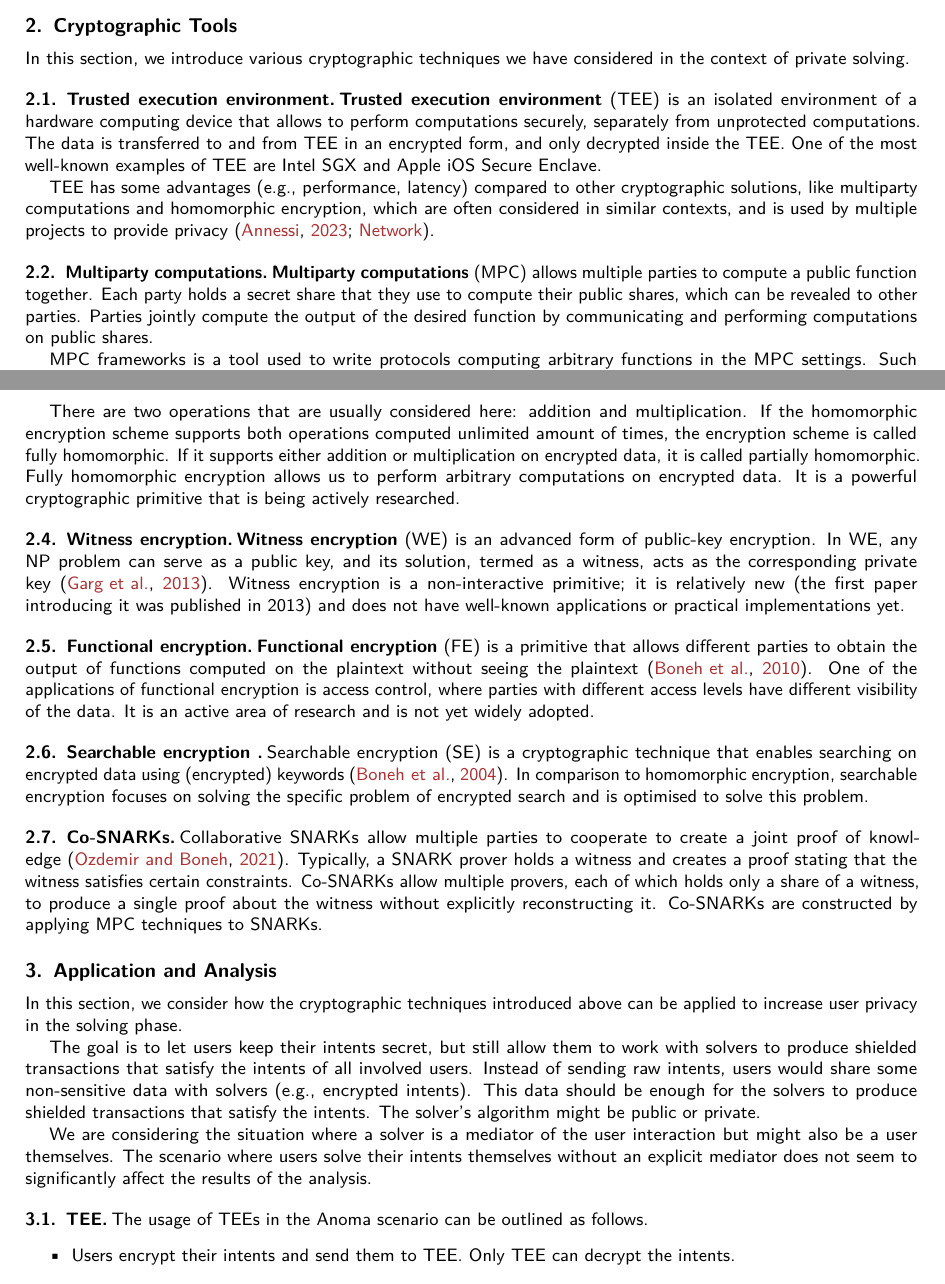
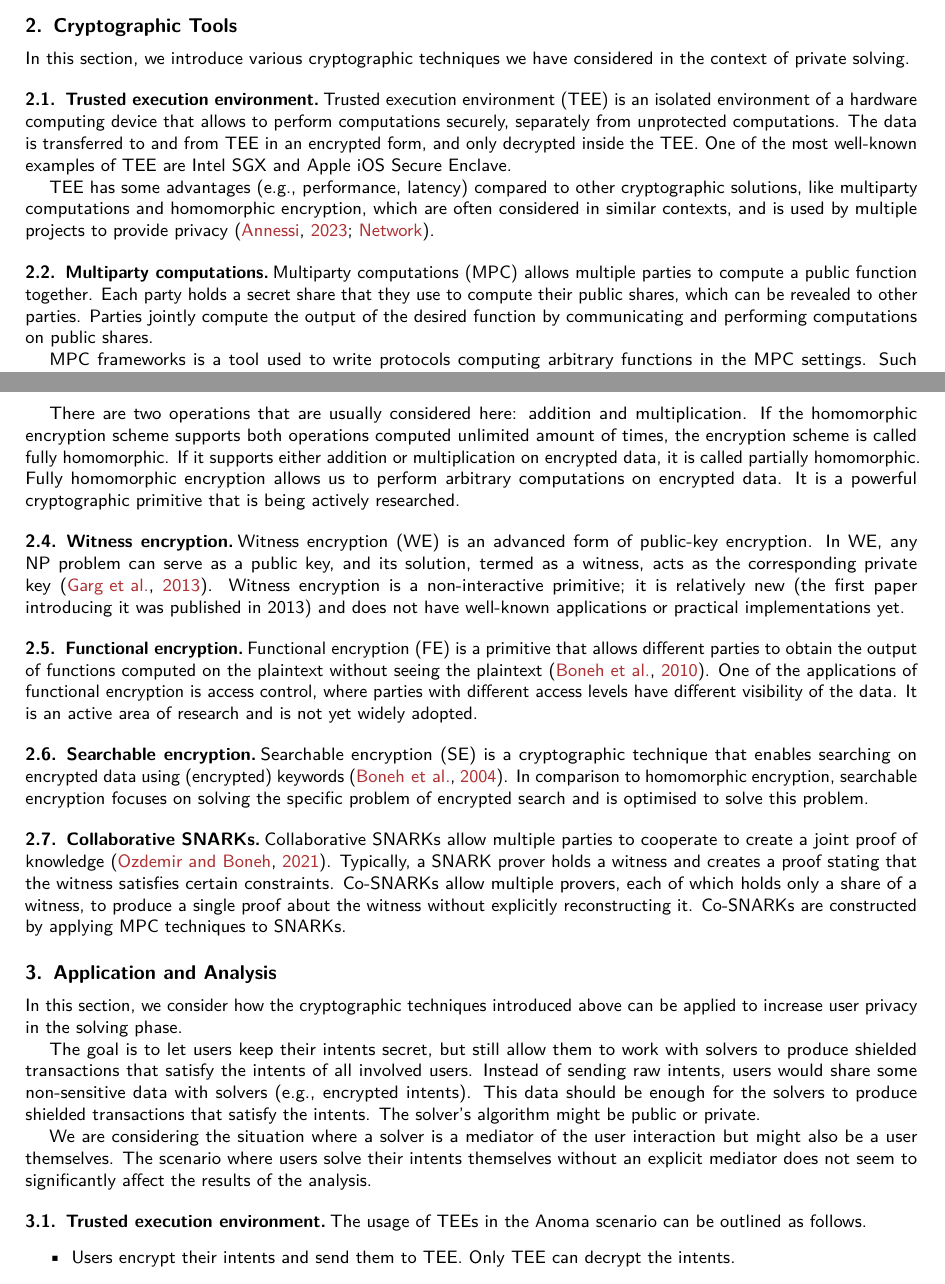
Before and after one commit to anoma/ART-2023-Khalniyazova-Crypto-Approaches-to-Enhance-Privacy-in-Intent-Solving, a LaTeX document (main.tex): two parts of pages 1 and 2 of 4, joined at a grey line, cut so that both start at the same text. Compiled offline with pdfLaTeX.

Commit message:
Update on Overleaf.

```diff
--- a/main.tex
+++ b/main.tex
@@ -24,7 +24,7 @@ In this section, we introduce various cryptographic techniques we have considere
 
 \subsection{Trusted execution environment}\label{TEE}
 
-\textbf{Trusted execution environment}~(TEE) is an isolated environment of a
+Trusted execution environment~(TEE) is an isolated environment of a
 hardware computing device that allows to perform computations securely,
 separately from unprotected computations. The data is transferred to and from
 TEE in an encrypted form, and only decrypted inside the TEE. One of the most
@@ -34,7 +34,7 @@ TEE has some advantages (e.g., performance, latency) compared to other cryptogra
 
 \subsection{Multiparty computations}\label{MPC}
 
-\textbf{Multiparty computations}~(MPC) allows multiple parties to compute a public function together. Each party holds a secret share that they use to compute their public shares, which can be revealed to other parties. Parties jointly compute the output of the desired function by communicating and performing computations on public shares.
+Multiparty computations~(MPC) allows multiple parties to compute a public function together. Each party holds a secret share that they use to compute their public shares, which can be revealed to other parties. Parties jointly compute the output of the desired function by communicating and performing computations on public shares.
 
 MPC frameworks is a tool used to write protocols computing arbitrary functions in the MPC settings. Such frameworks provide a language to define secret shares and the function to compute. The program then is compiled to a circuit that will be run by the protocol participants.
 
@@ -54,7 +54,7 @@ There are two operations that are usually considered here: addition and multipli
 
 \subsection{Witness encryption}\label{WE}
 
-\textbf{Witness encryption} (WE) is an advanced form of public-key encryption.
+Witness encryption (WE) is an advanced form of public-key encryption.
 In WE, any NP problem can serve as a public key, and its solution, termed as a
 witness, acts as the corresponding private key~\citep{we}. Witness encryption
 is a non-interactive primitive; it is relatively new (the first paper
@@ -77,7 +77,7 @@ homomorphic encryption, searchable encryption focuses on solving the specific
 problem of encrypted search and is optimised to solve this problem.
 
 
-\subsection{Co-SNARKs}\label{CoSNARKs}
+\subsection{Collaborative SNARKs}\label{CoSNARKs}
 
 Collaborative SNARKs allow multiple parties to cooperate to create a joint proof of knowledge~\citep{cosnarks}. Typically, a SNARK prover holds a witness and creates a proof stating that the witness satisfies certain constraints. Co-SNARKs allow multiple provers, each of which holds only a share of a witness, to produce a single proof about the witness without explicitly reconstructing it. Co-SNARKs are constructed by applying MPC techniques to SNARKs.
 
@@ -89,7 +89,7 @@ The goal is to let users keep their intents secret, but still allow them to work
 
 We are considering the situation where a solver is a mediator of the user interaction but might also be a user themselves. The scenario where users solve their intents themselves without an explicit mediator does not seem to significantly affect the results of the analysis.
 
-\subsection{TEE}\label{TEE-expanded}
+\subsection{Trusted execution environment}\label{TEE-expanded}
 
 The usage of TEEs in the Anoma scenario can be outlined as follows.
 
```
Also changed, not shown: main.tex (4 more changed lines).
